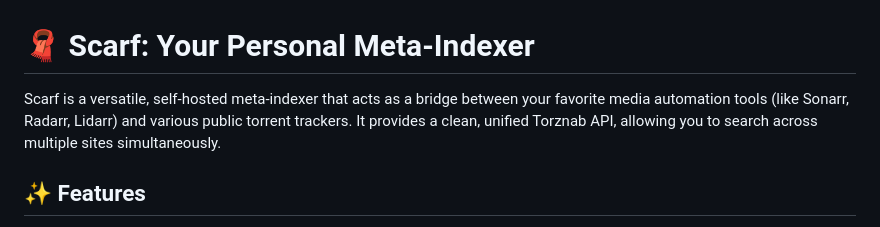
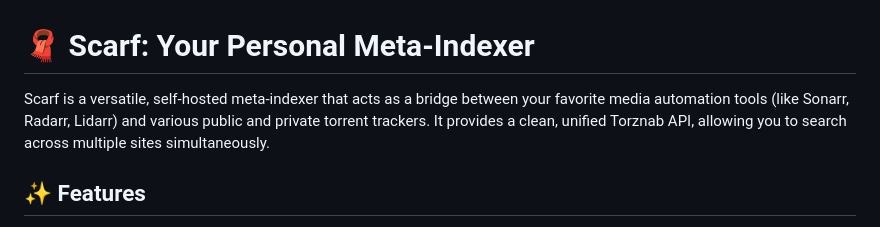
Before and after one commit to pixelotes/scarf, a Markdown page: README.md, the part around the change. Drawn GitHub-style.

```diff
--- a/README.md
+++ b/README.md
@@ -1,6 +1,6 @@
 # 🧣 Scarf: Your Personal Meta-Indexer
 
-Scarf is a versatile, self-hosted meta-indexer that acts as a bridge between your favorite media automation tools (like Sonarr, Radarr, Lidarr) and various public torrent trackers.
+Scarf is a versatile, self-hosted meta-indexer that acts as a bridge between your favorite media automation tools (like Sonarr, Radarr, Lidarr) and various public and private torrent trackers.
 It provides a clean, unified Torznab API, allowing you to search across multiple sites simultaneously.
 
 ## ✨ Features
```
